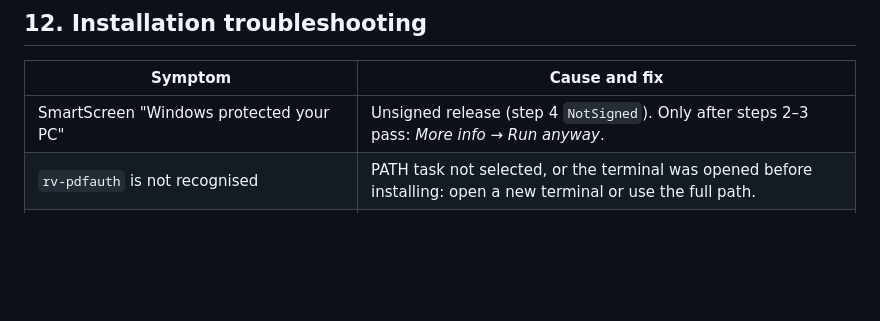
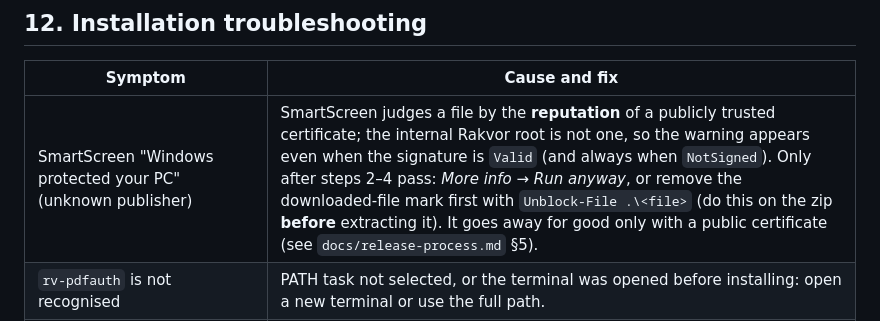
Before and after one commit to Panacota96/rv-pdfauth, a Markdown page: docs/installation.md, the part around the change. Drawn GitHub-style; blank space fills up the shorter version.

Commit message:
docs: explain why SmartScreen warns on internally signed builds
Co-Authored-By: Claude Opus 5.5 <noreply@anthropic.com>
Claude-Session: https://claude.ai/code/session_01YQGBXWwVMFVnEJY8B3sz6g

```diff
--- a/docs/installation.md
+++ b/docs/installation.md
@@ -348,7 +348,7 @@ Also compare the visual-diff PNGs (identical with the same PDFium build and DPI)
 
 | Symptom | Cause and fix |
 | --- | --- |
-| SmartScreen "Windows protected your PC" | Unsigned release (step 4 `NotSigned`). Only after steps 2–3 pass: *More info → Run anyway*. |
+| SmartScreen "Windows protected your PC" (unknown publisher) | SmartScreen judges a file by the **reputation** of a publicly trusted certificate; the internal Rakvor root is not one, so the warning appears even when the signature is `Valid` (and always when `NotSigned`). Only after steps 2–4 pass: *More info → Run anyway*, or remove the downloaded-file mark first with `Unblock-File .\<file>` (do this on the zip **before** extracting it). It goes away for good only with a public certificate (see `docs/release-process.md` §5). |
 | `rv-pdfauth` is not recognised | PATH task not selected, or the terminal was opened before installing: open a new terminal or use the full path. |
 | Every multi-revision PDF shows `VISUAL_DIFF_SKIPPED` "PDFium library not found" | `pdfium.dll` missing next to the executables, quarantined by antivirus, or the wrong architecture. Restore it and re-check step 6, or set `RV_PDFIUM_PATH`. |
 | GUI window blank or very slow on a VM | No GPU driver: software rendering is used automatically; give the VM more CPU. |
```
